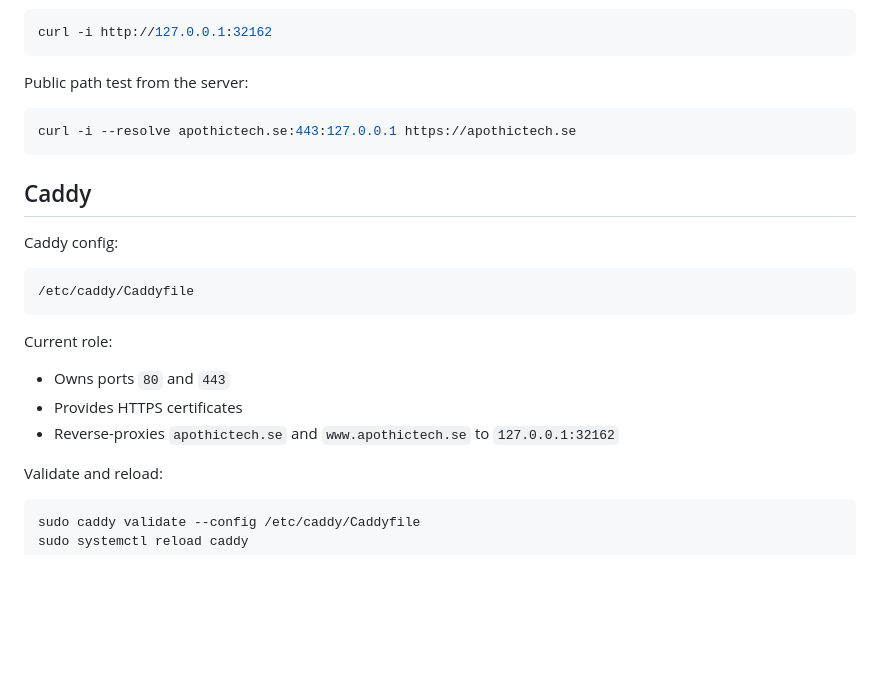
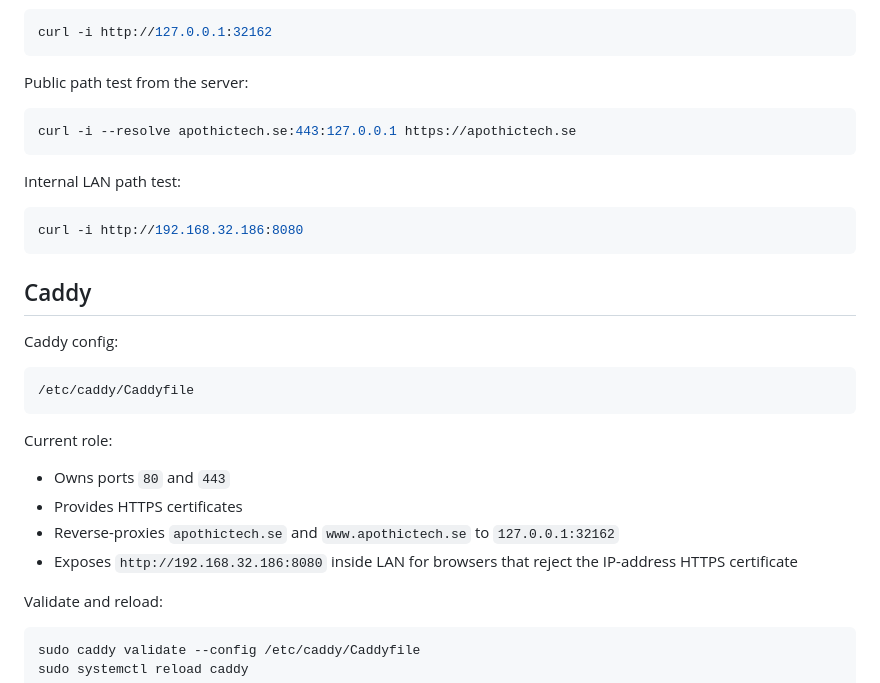
Before and after one commit to NichlasEk/EutherOxide, a Markdown page: SERVER_RUNBOOK.md, the part around one of its changes. Rendered like a GitHub page; blank space fills up the shorter version.

````diff
--- a/SERVER_RUNBOOK.md
+++ b/SERVER_RUNBOOK.md
@@ -92,6 +93,12 @@ Public path test from the server:
 curl -i --resolve apothictech.se:443:127.0.0.1 https://apothictech.se
 ```
 
+Internal LAN path test:
+
+```sh
+curl -i http://192.168.32.186:8080
+```
+
 ## Caddy
 
 Caddy config:
@@ -105,6 +112,8 @@ Current role:
 - Owns ports `80` and `443`
 - Provides HTTPS certificates
 - Reverse-proxies `apothictech.se` and `www.apothictech.se` to `127.0.0.1:32162`
+- Exposes `http://192.168.32.186:8080` inside LAN for browsers that reject the
+  IP-address HTTPS certificate
 
 Validate and reload:
 
````
Also changed, not shown: other parts of SERVER_RUNBOOK.md (+52 -0 lines).
